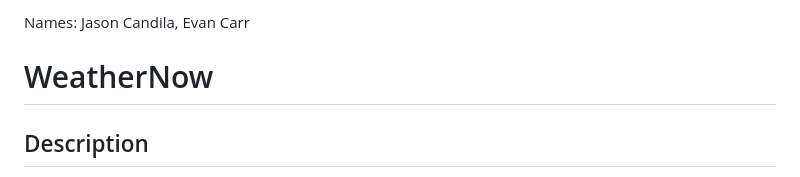
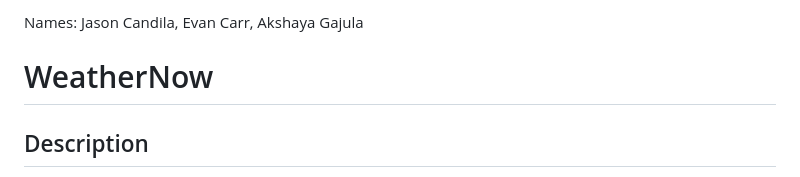
Before and after one commit to AKSGAJ/INST377, a Markdown page: readme.md, the part around the change. Drawn GitHub-style.

```diff
--- a/readme.md
+++ b/readme.md
@@ -1,4 +1,4 @@
-Names: Jason Candila, Evan Carr
+Names: Jason Candila, Evan Carr, Akshaya Gajula
 # WeatherNow
 ## Description
 WeatherNow is a web app designed to provide accurate and up-to-date weather information for users. The app displays current weather conditions and forecasts for the coming days in a simple, user-friendly interface. Whether you're planning your day, a trip, or just curious about the weather, WeatherNow makes staying informed easy and convenient. Simply enter the longitude and latitude of your desired location to view a graph and map displaying the weather conditions for that area.
```
